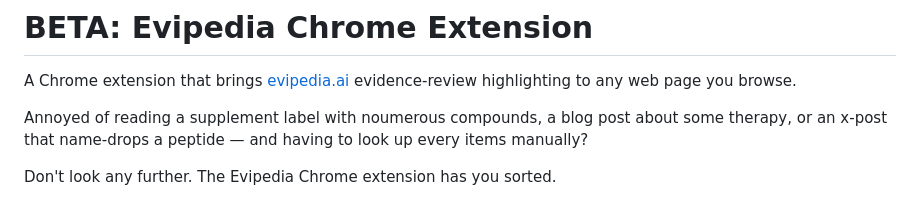
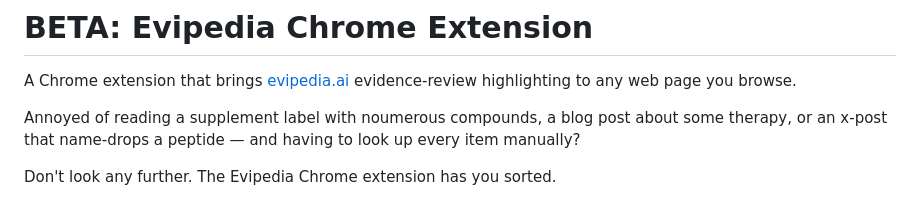
Before and after one commit to forever-healthy/evipedia-extension, a Markdown page: README.md, the part around the change. GitHub-like rendering.

Commit message:
Release 0.1.0

```diff
--- a/README.md
+++ b/README.md
@@ -7,7 +7,7 @@
 
 A Chrome extension that brings [evipedia.ai](https://evipedia.ai) evidence-review highlighting to any web page you browse.
 
-Annoyed of reading a supplement label with noumerous compounds, a blog post about some therapy, or an x-post that name-drops a peptide — and having to look up every items manually?
+Annoyed of reading a supplement label with noumerous compounds, a blog post about some therapy, or an x-post that name-drops a peptide — and having to look up every item manually?
 
 Don't look any further. The Evipedia Chrome extension has you sorted.
 
```
